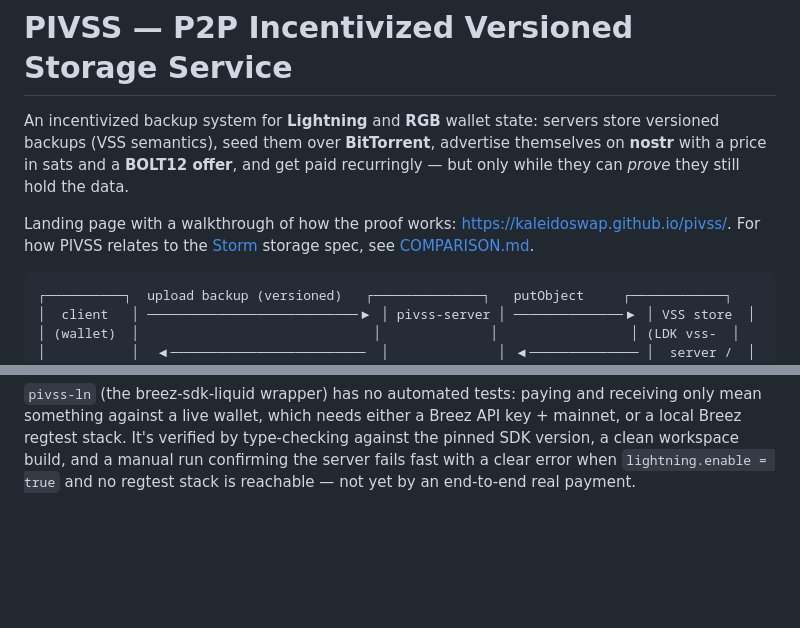
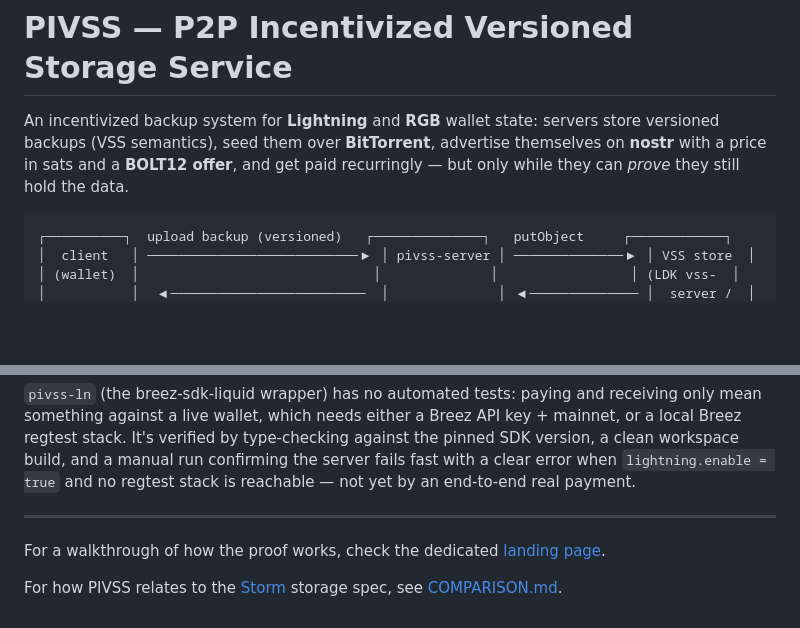
Before and after one commit to kaleidoswap/pivss, a Markdown page: README.md, 2 parts joined by grey strips. Rendered like a GitHub page; blank space fills up the shorter version.

Commit message:
Revise README for clarity and formatting
Updated the README to provide a clearer walkthrough link and improved formatting.

````diff
--- a/README.md
+++ b/README.md
@@ -5,11 +5,6 @@ servers store versioned backups (VSS semantics), seed them over **BitTorrent**,
 advertise themselves on **nostr** with a price in sats and a **BOLT12 offer**,
 and get paid recurringly — but only while they can *prove* they still hold the
 data.
-
-Landing page with a walkthrough of how the proof works:
-<https://kaleidoswap.github.io/pivss/>. For how PIVSS relates to the
-[Storm](https://github.com/Storm-WG/storm-spec) storage spec, see
-[COMPARISON.md](COMPARISON.md).
 
 ```
 ┌──────────┐  upload backup (versioned)   ┌──────────────┐   putObject     ┌────────────┐
@@ -262,3 +257,9 @@ type-checking against the pinned SDK version, a clean workspace build, and a
 manual run confirming the server fails fast with a clear error when
 `lightning.enable = true` and no regtest stack is reachable — not yet by an
 end-to-end real payment.
+
+---
+
+For a walkthrough of how the proof works, check the dedicated [landing page](<https://kaleidoswap.github.io/pivss/>).
+
+For how PIVSS relates to the [Storm](https://github.com/Storm-WG/storm-spec) storage spec, see [COMPARISON.md](COMPARISON.md).
````
